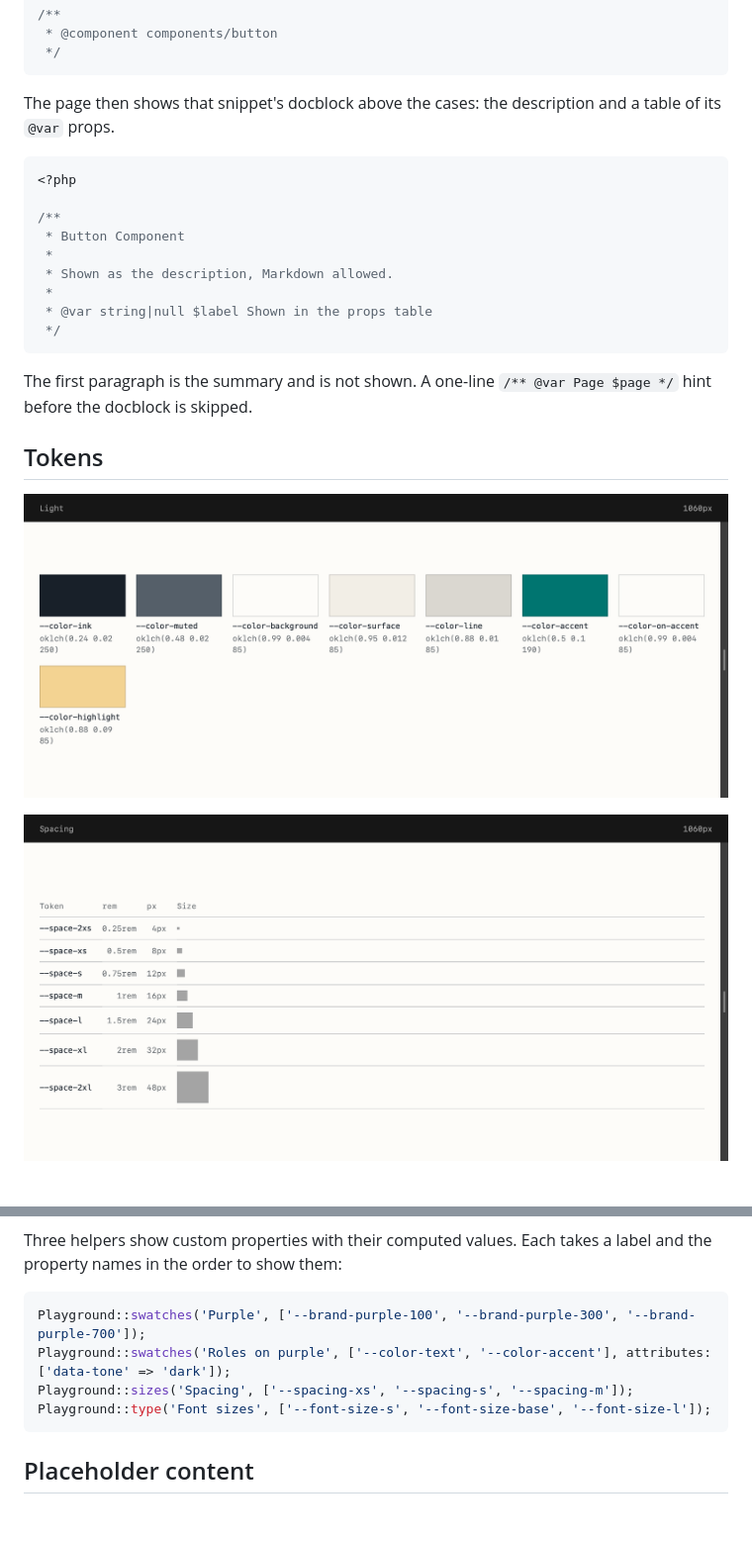
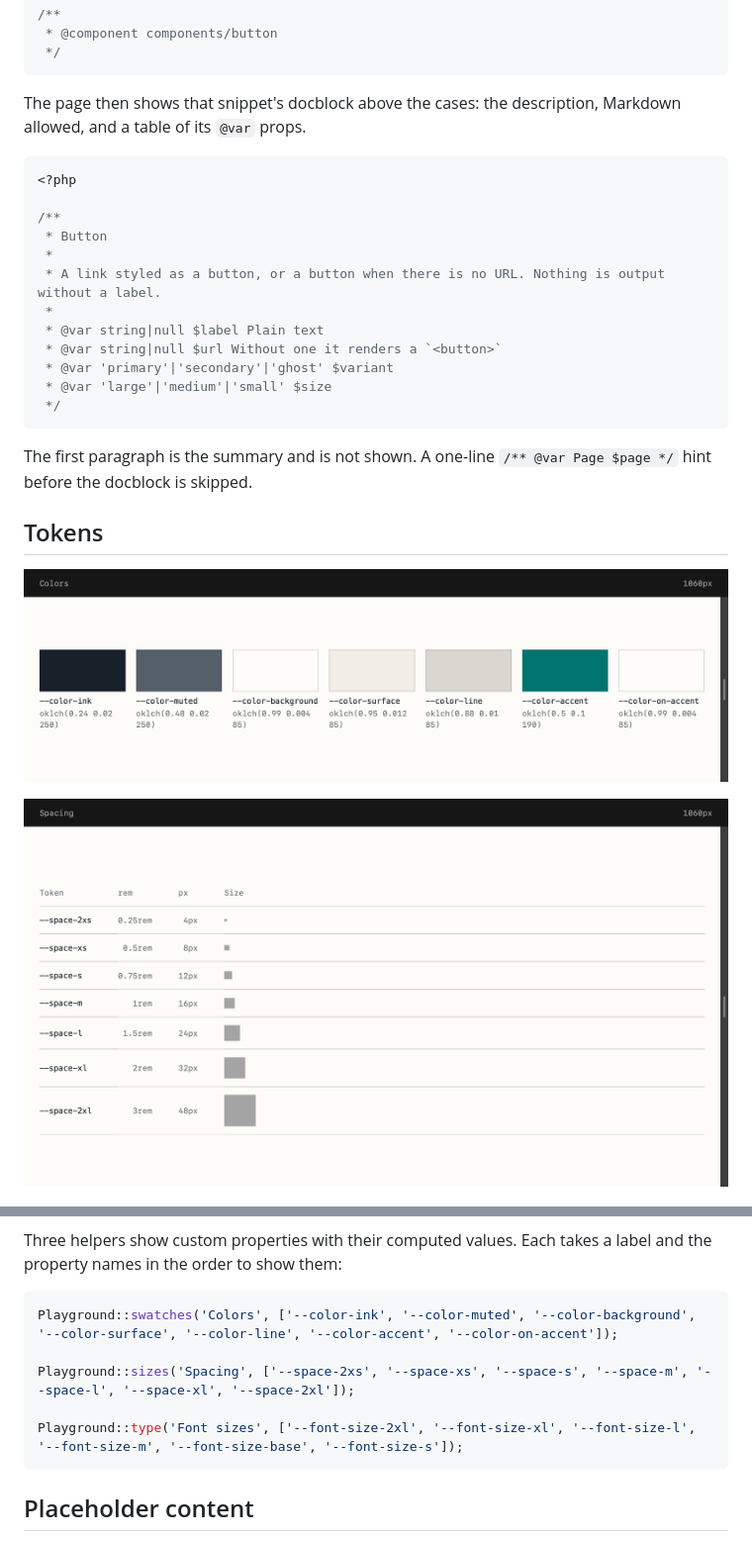
Before and after one commit to medienbaecker/kirby-playground, a Markdown page: README.md, 2 parts joined by grey strips. Shown at 99% size. GitHub-like rendering; pictures changed too: .github/sizes.png, .github/swatches.png; blank space fills up the shorter version.

Commit message:
README screenshots match its examples, roomier sizes table

````diff
--- a/README.md
+++ b/README.md
@@ -58,17 +58,20 @@ A playground page documents `components/<page name>` when that snippet exists, s
  */
 ```
 
-The page then shows that snippet's docblock above the cases: the description and a table of its `@var` props.
+The page then shows that snippet's docblock above the cases: the description, Markdown allowed, and a table of its `@var` props.
 
 ```php
 <?php
 
 /**
- * Button Component
+ * Button
  *
- * Shown as the description, Markdown allowed.
+ * A link styled as a button, or a button when there is no URL. Nothing is output without a label.
  *
- * @var string|null $label Shown in the props table
+ * @var string|null $label Plain text
+ * @var string|null $url Without one it renders a `<button>`
+ * @var 'primary'|'secondary'|'ghost' $variant
+ * @var 'large'|'medium'|'small' $size
  */
 ```
 
@@ -85,10 +88,11 @@ The first paragraph is the summary and is not shown. A one-line `/** @var Page $
 Three helpers show custom properties with their computed values. Each takes a label and the property names in the order to show them:
 
 ```php
-Playground::swatches('Purple', ['--brand-purple-100', '--brand-purple-300', '--brand-purple-700']);
-Playground::swatches('Roles on purple', ['--color-text', '--color-accent'], attributes: ['data-tone' => 'dark']);
-Playground::sizes('Spacing', ['--spacing-xs', '--spacing-s', '--spacing-m']);
-Playground::type('Font sizes', ['--font-size-s', '--font-size-base', '--font-size-l']);
+Playground::swatches('Colors', ['--color-ink', '--color-muted', '--color-background', '--color-surface', '--color-line', '--color-accent', '--color-on-accent']);
+
+Playground::sizes('Spacing', ['--space-2xs', '--space-xs', '--space-s', '--space-m', '--space-l', '--space-xl', '--space-2xl']);
+
+Playground::type('Font sizes', ['--font-size-2xl', '--font-size-xl', '--font-size-l', '--font-size-m', '--font-size-base', '--font-size-s']);
 ```
 
 ## Placeholder content
````
Also changed, not shown: other parts of README.md (+4 -4 lines), .github/cases.png, 1 other file.
